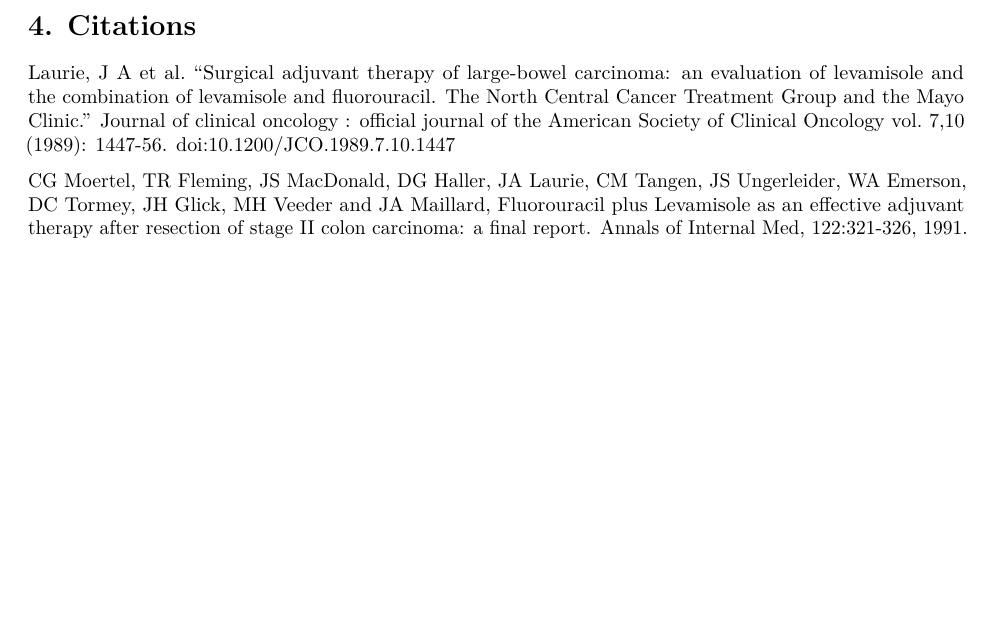
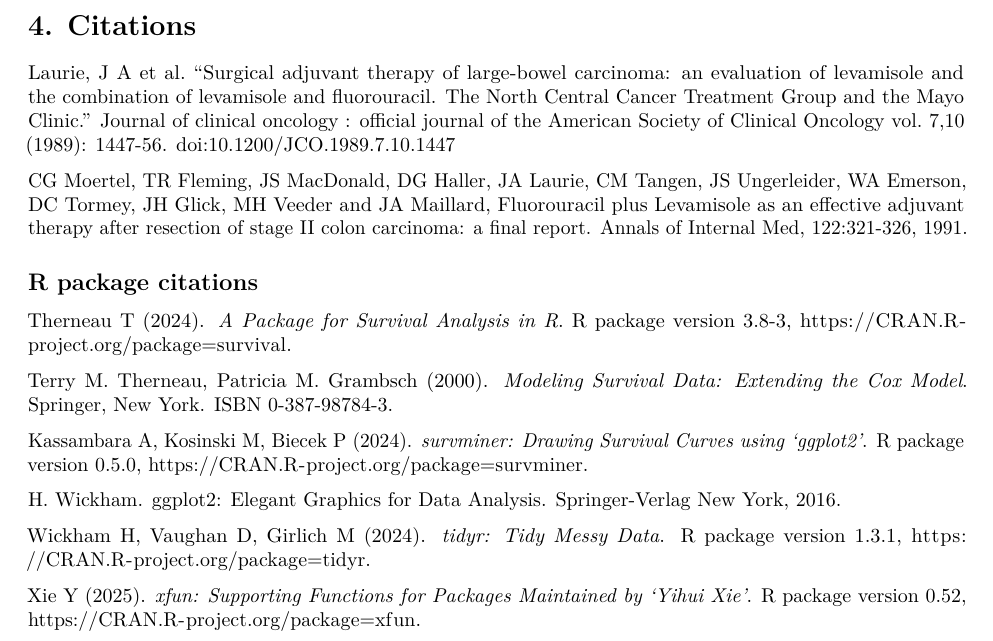
Before and after one commit to kartikadimulam/Colon-Cancer-Analysis, an R Markdown document (PSTAT175-project_proposal.Rmd): part of page 20 of 20, cut so that both start at the same text, the shorter picture padded with empty space. Rendered offline with R 4.5, knitr and Pandoc, then LaTeX, with nearby package versions; code that draws random numbers runs with fixed seeds of ours.

Commit message:
code citations

```diff
--- a/PSTAT175-project_proposal.Rmd
+++ b/PSTAT175-project_proposal.Rmd
@@ -546,3 +546,27 @@
 Laurie, J A et al. “Surgical adjuvant therapy of large-bowel carcinoma: an evaluation of levamisole and the combination of levamisole and fluorouracil. The North Central Cancer Treatment Group and the Mayo Clinic.” Journal of clinical oncology : official journal of the American Society of Clinical Oncology vol. 7,10 (1989): 1447-56. doi:10.1200/JCO.1989.7.10.1447
 
 CG Moertel, TR Fleming, JS MacDonald, DG Haller, JA Laurie, CM Tangen, JS Ungerleider, WA Emerson, DC Tormey, JH Glick, MH Veeder and JA Maillard, Fluorouracil plus Levamisole as an effective adjuvant therapy after resection of stage II colon carcinoma: a final report. Annals of Internal Med, 122:321-326, 1991.
+
+## R package citations
+
+Therneau T (2024). _A Package for Survival Analysis in R_. R package
+  version 3.8-3, <https://CRAN.R-project.org/package=survival>.
+
+Terry M. Therneau, Patricia M. Grambsch (2000). _Modeling Survival
+  Data: Extending the Cox Model_. Springer, New York. ISBN
+  0-387-98784-3.
+
+Kassambara A, Kosinski M, Biecek P (2024). _survminer: Drawing
+  Survival Curves using 'ggplot2'_. R package version 0.5.0,
+  <https://CRAN.R-project.org/package=survminer>.
+
+H. Wickham. ggplot2: Elegant Graphics for Data Analysis.
+  Springer-Verlag New York, 2016.
+
+Wickham H, Vaughan D, Girlich M (2024). _tidyr: Tidy Messy Data_. R
+  package version 1.3.1, <https://CRAN.R-project.org/package=tidyr>.
+
+
+Xie Y (2025). _xfun: Supporting Functions for Packages Maintained by
+  'Yihui Xie'_. R package version 0.52,
+  <https://CRAN.R-project.org/package=xfun>.
```
